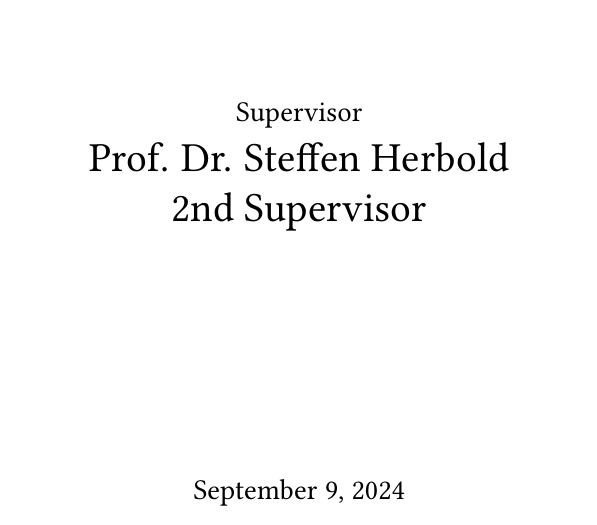
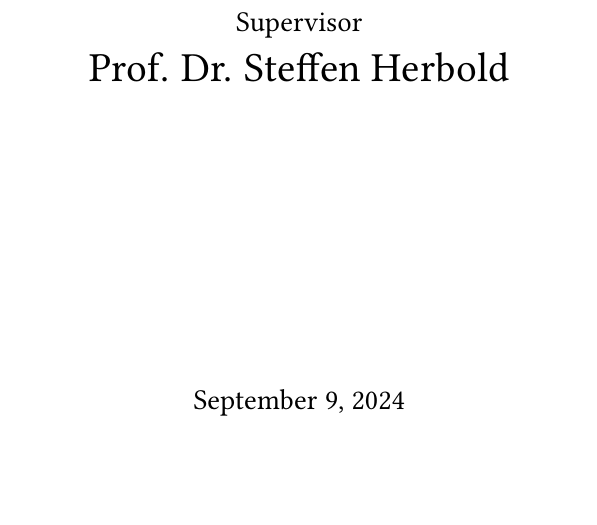
Before and after one commit to aieng-lab/thesis-template, a LaTeX thesis (main.tex): part of page 1 of 29, cut so that both start at the same text, the shorter picture padded with empty space. Compiled offline with pdfLaTeX.

Commit message:
Updated 2nd supervisor to be optional

```diff
--- a/main.tex
+++ b/main.tex
@@ -103,8 +103,8 @@
 \newcommand{\thesistitle}{This is the Title \\of the Thesis}
 \newcommand{\authorname}{Your Name}
 \newcommand{\supervisorname}{Prof. Dr. Steffen Herbold}
-\newcommand{\supervisornameII}{2nd Supervisor} % 2nd supervisor
-\newcommand{\supervisornameIII}{} % 3rd supervisor if necessary
+\newcommand{\supervisornameII}{\ } % 2nd supervisor
+\newcommand{\supervisornameIII}{\ } % 3rd supervisor if necessary
 \newcommand{\submissiondate}{\today}
 \newcommand{\universityname}{University of Passau}
 \newcommand{\facultyname}{Faculty of Computer Science and Mathematics}
```
